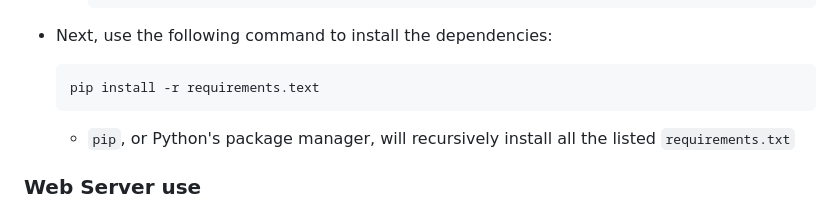
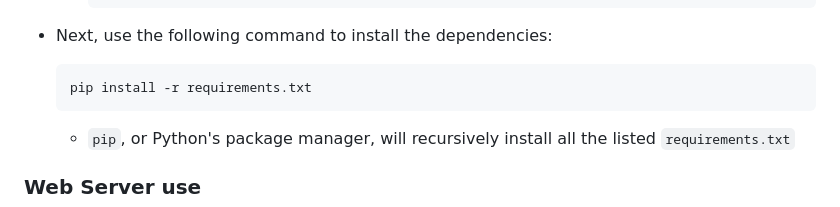
Before and after one commit to AllegoYuanPaolo/BI_ETL_Project, a Markdown page: README.md, the part around the change. Rendered like a GitHub page.

Commit message:
docs: edited typo in README

````diff
--- a/README.md
+++ b/README.md
@@ -70,7 +70,7 @@
 
 - Next, use the following command to install the dependencies:
     ```shell
-    pip install -r requirements.text
+    pip install -r requirements.txt
     ```
     - `pip`, or Python's package manager, will recursively install all the listed `requirements.txt`
 
````
